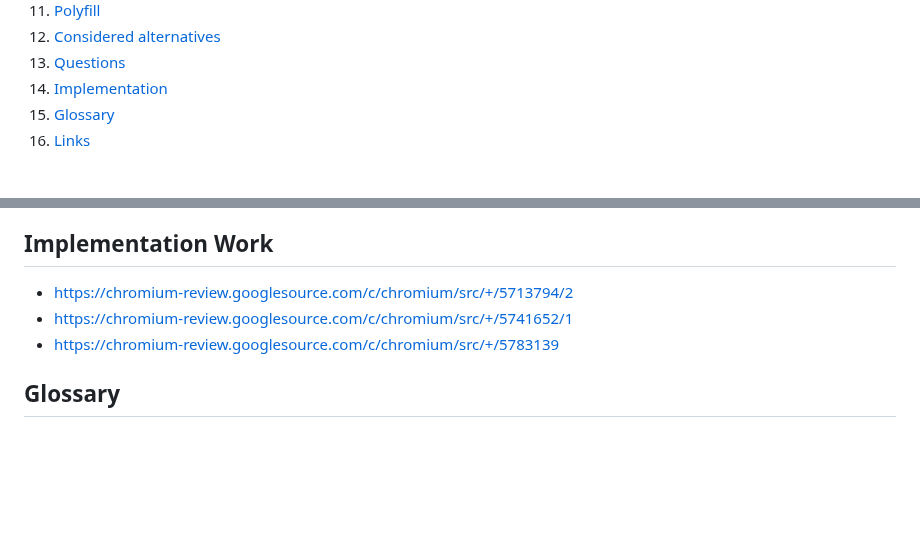
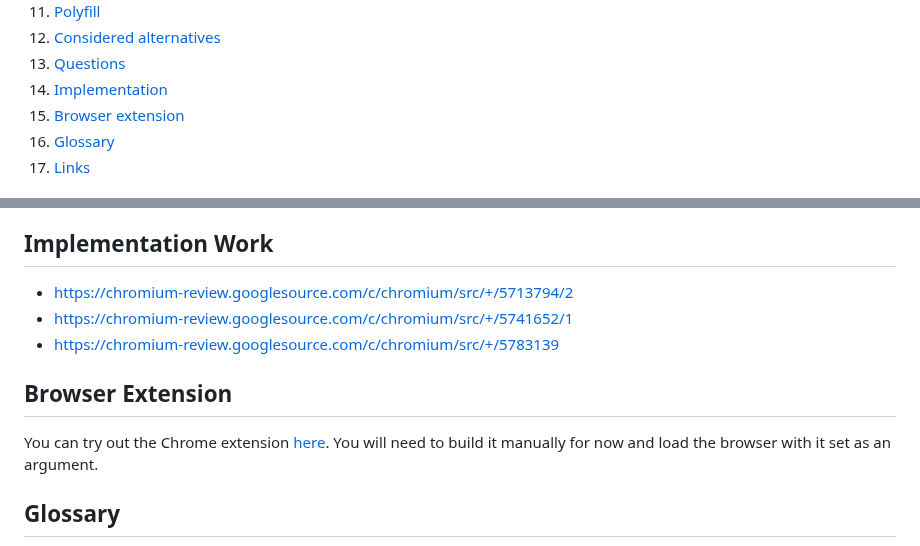
Before and after one commit to bloomberg/container-timing, a Markdown page: README.md, 2 parts joined by grey strips. GitHub-like rendering; blank space fills up the shorter version.

Commit message:
addition of browser extension link

```diff
--- a/README.md
+++ b/README.md
@@ -34,6 +34,7 @@
 1. [Considered alternatives](#considered-alternatives)
 1. [Questions](#questions)
 1. [Implementation](#implementation-work)
+1. [Browser extension](#extension)
 1. [Glossary](#glossary)
 1. [Links](#links--further-reading)
 
@@ -254,6 +255,10 @@ Finally tracking of all rectangles in user space may not be as efficient as the
 - [https://chromium-review.googlesource.com/c/chromium/src/+/5741652/1](https://chromium-review.googlesource.com/c/chromium/src/+/5741652/1)
 - [https://chromium-review.googlesource.com/c/chromium/src/+/5783139](https://chromium-review.googlesource.com/c/chromium/src/+/5783139)
 
+## Browser Extension
+
+You can try out the Chrome extension [here](https://github.com/jdapena/container-timing-extension). You will need to build it manually for now and load the browser with it set as an argument.
+
 ## Glossary
 
 - **Region**: This is an object which efficiently holds Rects and can calculate overlaps between them plus various other things such as total size etc. In Chromium this would be a [Skia](https://skia.org/) or [SkRegion](https://api.skia.org/classSkRegion.html), Firefox's Moz2D and Webkit's CoreGraphics libraries should have equivalent concepts.
```
